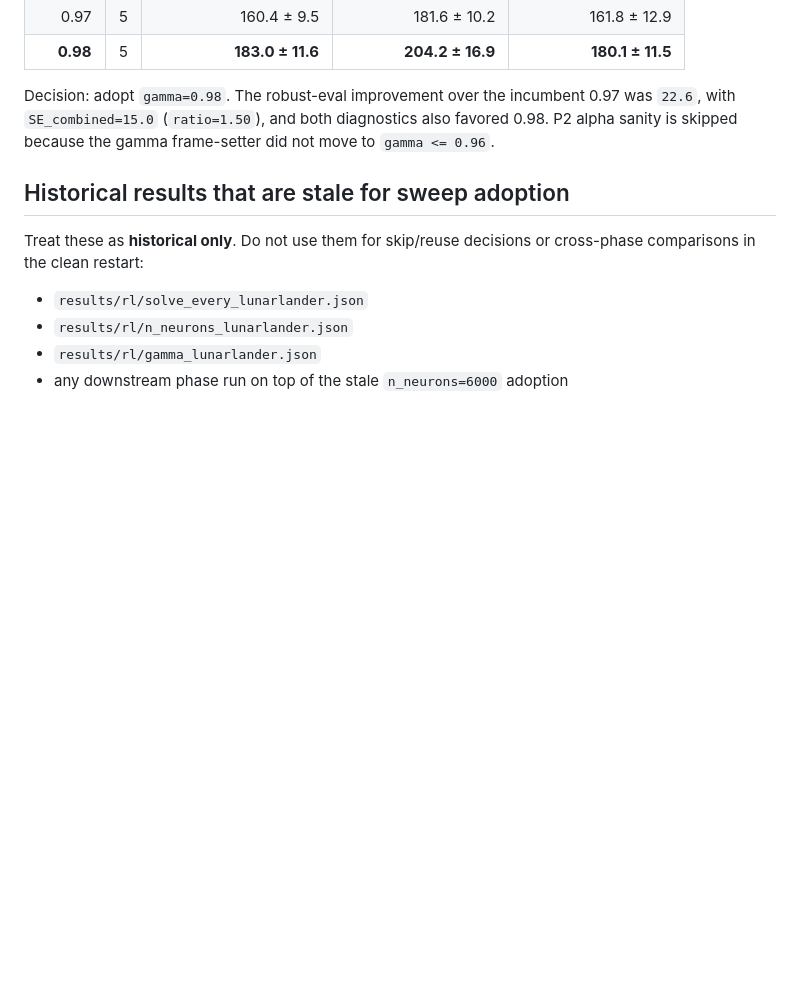
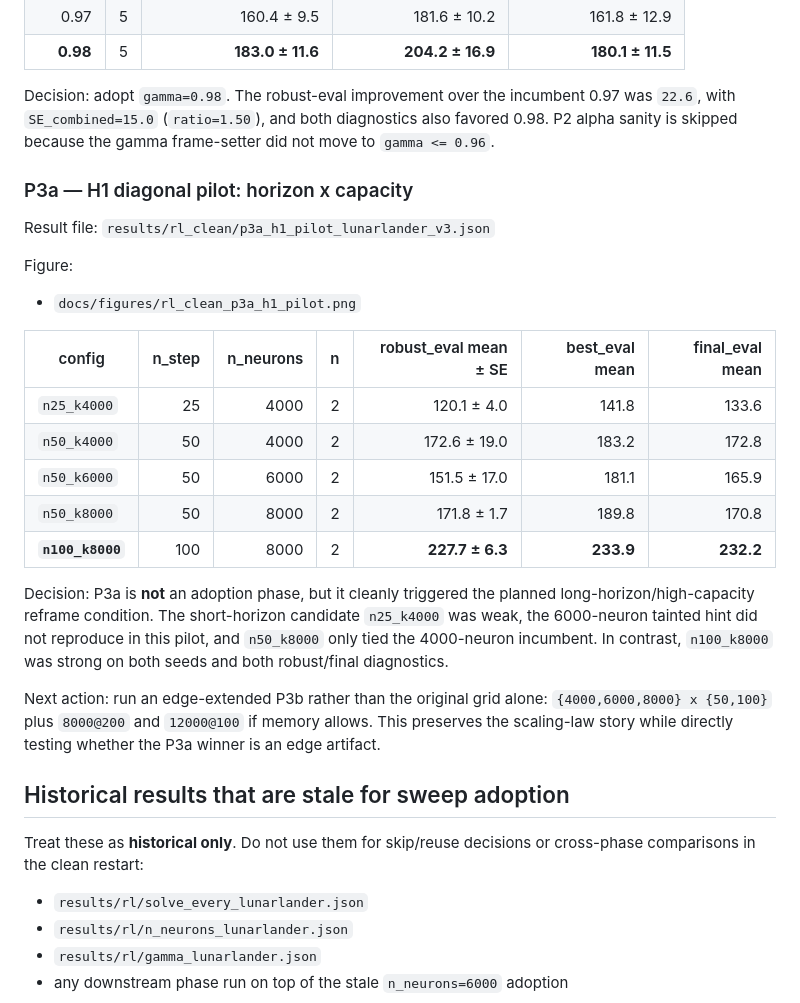
Before and after one commit to nikeke/leenef, a Markdown page: docs/rl_clean_sweeps.md, the part around the change. Rendered like a GitHub page; blank space fills up the shorter version.

Commit message:
docs(rl): record clean H1 pilot edge
Record the clean P3a horizon-capacity pilot in the RL clean sweep notes, including the new result JSON and documentation figure. The pilot is treated as a reframe signal rather than an adoption phase.

Capture the key decision: 100-step returns at 8000 neurons dominated the diagonal pilot, while the short-horizon and 6000-neuron prior hints did not hold cleanly. The next P3b grid is edge-extended to test 8000@200 and 12000@100 instead of blindly repeating the original grid.

Co-authored-by: Copilot <223556219+Copilot@users.noreply.github.com>

```diff
--- a/docs/rl_clean_sweeps.md
+++ b/docs/rl_clean_sweeps.md
@@ -98,6 +98,33 @@ Decision: adopt `gamma=0.98`. The robust-eval improvement over the incumbent
 also favored 0.98. P2 alpha sanity is skipped because the gamma frame-setter did
 not move to `gamma <= 0.96`.
 
+### P3a — H1 diagonal pilot: horizon x capacity
+
+Result file: `results/rl_clean/p3a_h1_pilot_lunarlander_v3.json`
+
+Figure:
+
+- `docs/figures/rl_clean_p3a_h1_pilot.png`
+
+| config | n_step | n_neurons | n | robust_eval mean ± SE | best_eval mean | final_eval mean |
+|---|---:|---:|---:|---:|---:|---:|
+| `n25_k4000` | 25 | 4000 | 2 | 120.1 ± 4.0 | 141.8 | 133.6 |
+| `n50_k4000` | 50 | 4000 | 2 | 172.6 ± 19.0 | 183.2 | 172.8 |
+| `n50_k6000` | 50 | 6000 | 2 | 151.5 ± 17.0 | 181.1 | 165.9 |
+| `n50_k8000` | 50 | 8000 | 2 | 171.8 ± 1.7 | 189.8 | 170.8 |
+| **`n100_k8000`** | 100 | 8000 | 2 | **227.7 ± 6.3** | **233.9** | **232.2** |
+
+Decision: P3a is **not** an adoption phase, but it cleanly triggered the
+planned long-horizon/high-capacity reframe condition. The short-horizon
+candidate `n25_k4000` was weak, the 6000-neuron tainted hint did not reproduce
+in this pilot, and `n50_k8000` only tied the 4000-neuron incumbent. In contrast,
+`n100_k8000` was strong on both seeds and both robust/final diagnostics.
+
+Next action: run an edge-extended P3b rather than the original grid alone:
+`{4000,6000,8000} x {50,100}` plus `8000@200` and `12000@100` if memory
+allows. This preserves the scaling-law story while directly testing whether the
+P3a winner is an edge artifact.
+
 ## Historical results that are stale for sweep adoption
 
 Treat these as **historical only**. Do not use them for skip/reuse decisions or
```
Also changed, not shown: docs/figures/rl_clean_p3a_h1_pilot.png (added), 1 other file.
